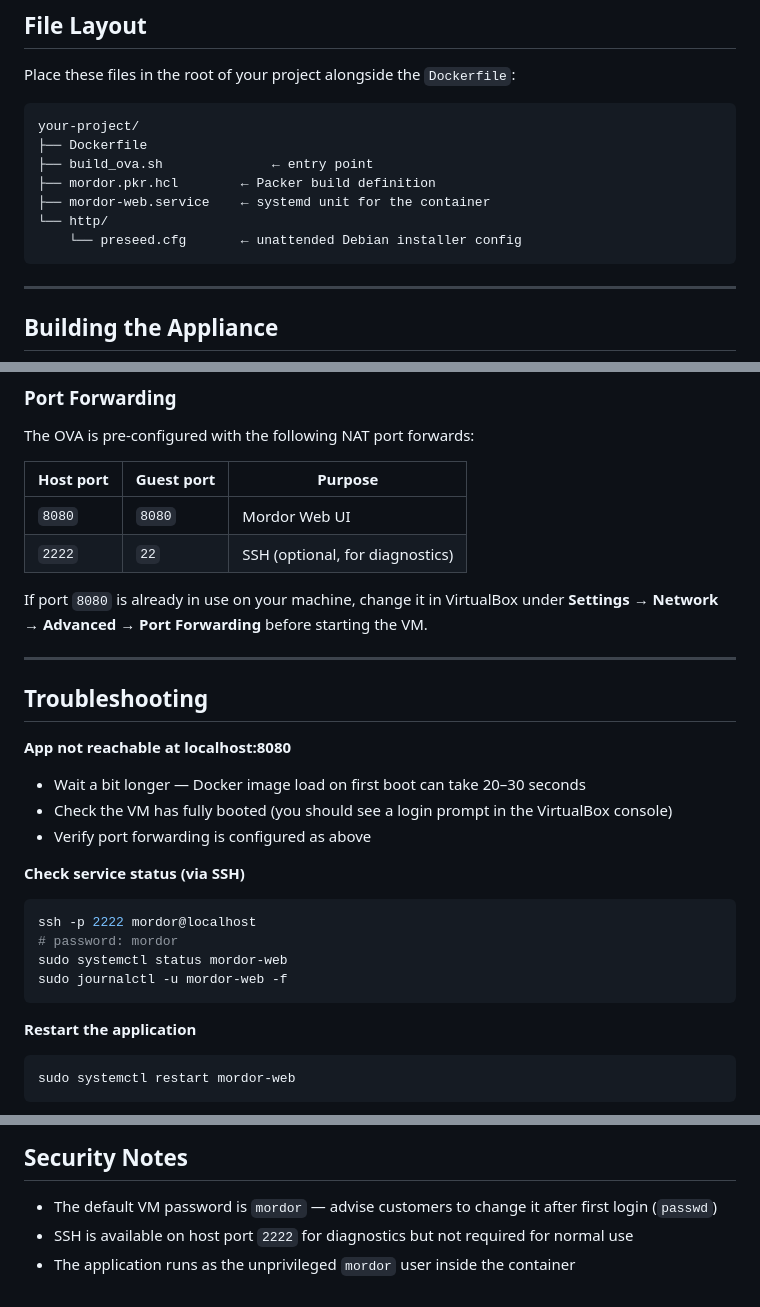
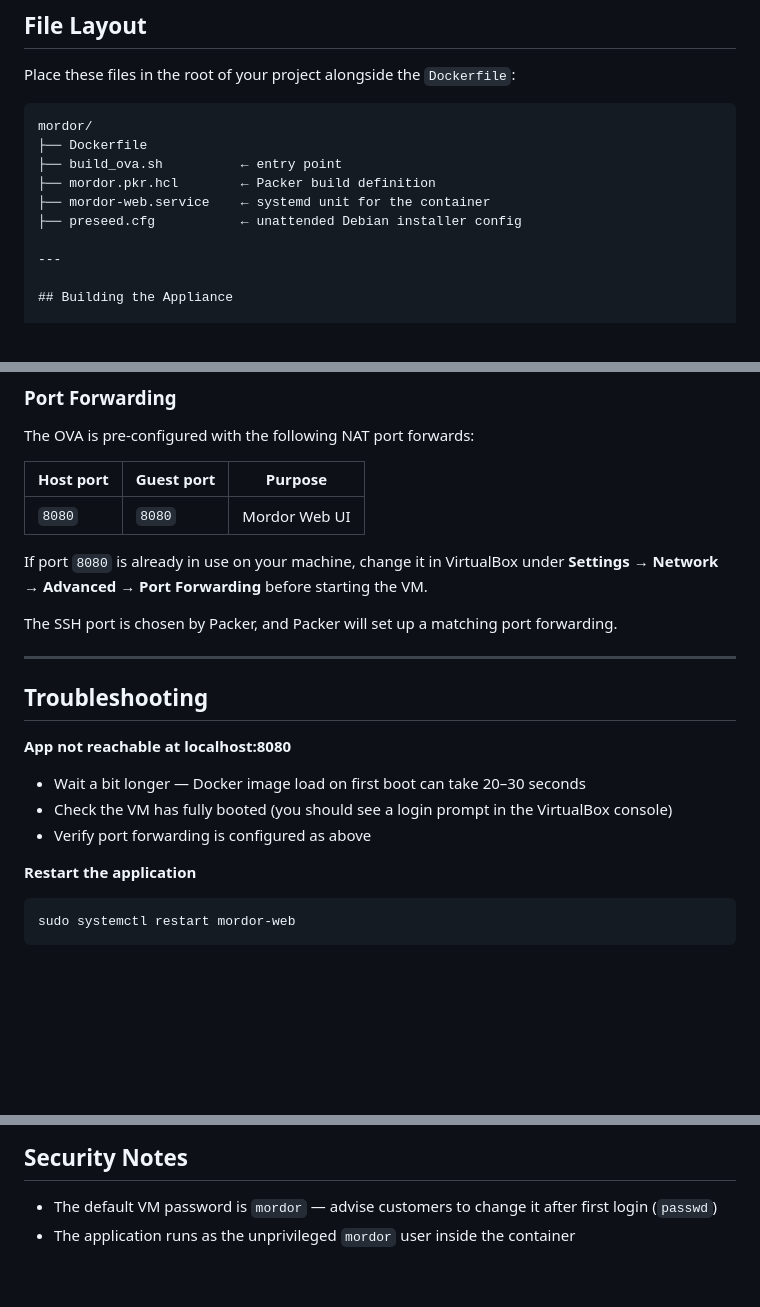
Before and after one commit to christiankissig/mordor, a Markdown page: OVA_GUIDE.md, 3 parts joined by grey strips. GitHub-like rendering; blank space fills up the shorter version.

Commit message:
Packer chooses SSH port

````diff
--- a/OVA_GUIDE.md
+++ b/OVA_GUIDE.md
@@ -37,14 +37,12 @@ The build process:
 Place these files in the root of your project alongside the `Dockerfile`:
 
 ```
-your-project/
+mordor/
 ├── Dockerfile
-├── build_ova.sh              ← entry point
+├── build_ova.sh          ← entry point
 ├── mordor.pkr.hcl        ← Packer build definition
 ├── mordor-web.service    ← systemd unit for the container
-└── http/
-    └── preseed.cfg       ← unattended Debian installer config
-```
+├── preseed.cfg           ← unattended Debian installer config
 
 ---
 
@@ -121,10 +119,12 @@ The OVA is pre-configured with the following NAT port forwards:
 | Host port | Guest port | Purpose |
 |-----------|------------|---------|
 | `8080` | `8080` | Mordor Web UI |
-| `2222` | `22` | SSH (optional, for diagnostics) |
 
 If port `8080` is already in use on your machine, change it in VirtualBox under
 **Settings → Network → Advanced → Port Forwarding** before starting the VM.
+
+The SSH port is chosen by Packer, and Packer will set up a matching port
+forwarding.
 
 ---
 
@@ -136,13 +136,6 @@ If port `8080` is already in use on your machine, change it in VirtualBox under
   console)
 - Verify port forwarding is configured as above
 
-**Check service status (via SSH)**
-```bash
-ssh -p 2222 mordor@localhost
-# password: mordor
-sudo systemctl status mordor-web
-sudo journalctl -u mordor-web -f
-```
 
 **Restart the application**
 ```bash
@@ -166,5 +159,4 @@ https://cdimage.debian.org/debian-cd/current/amd64/iso-cd/SHA256SUMS \
 ## Security Notes
 
 - The default VM password is `mordor` — advise customers to change it after first login (`passwd`)
-- SSH is available on host port `2222` for diagnostics but not required for normal use
 - The application runs as the unprivileged `mordor` user inside the container
````
